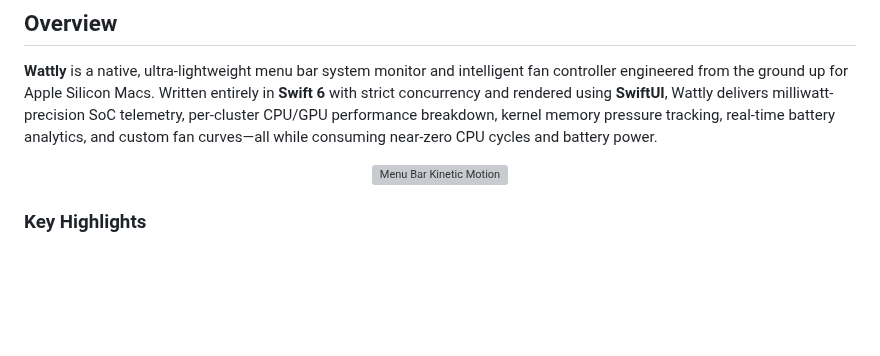
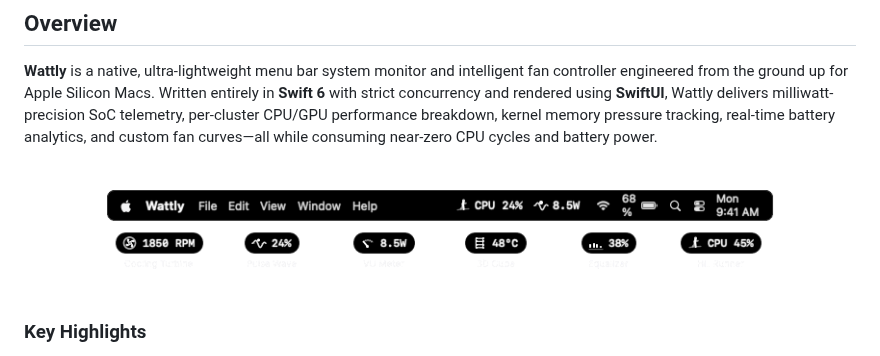
Before and after one commit to jjundev/project_wattly, a Markdown page: README.md, the part around the change. GitHub-like rendering; pictures changed too: docs/assets/menubar-motion.gif (added); blank space fills up the shorter version; grey boxes are pictures that could not be loaded.

```diff
--- a/README.md
+++ b/README.md
@@ -17,7 +17,7 @@
 **Wattly** is a native, ultra-lightweight menu bar system monitor and intelligent fan controller engineered from the ground up for Apple Silicon Macs. Written entirely in **Swift 6** with strict concurrency and rendered using **SwiftUI**, Wattly delivers milliwatt-precision SoC telemetry, per-cluster CPU/GPU performance breakdown, kernel memory pressure tracking, real-time battery analytics, and custom fan curves—all while consuming near-zero CPU cycles and battery power.
 
 <p align="center">
-  <img src="docs/assets/menubar-icon-motion.gif" alt="Menu Bar Kinetic Motion" width="720" />
+  <img src="docs/assets/menubar-motion.gif" alt="Menu Bar Kinetic Motion" width="720" />
 </p>
 
 ### Key Highlights
```
Also changed, not shown: README.ko.md (+1 -1 lines), docs/assets/menubar-styles.png (added).
